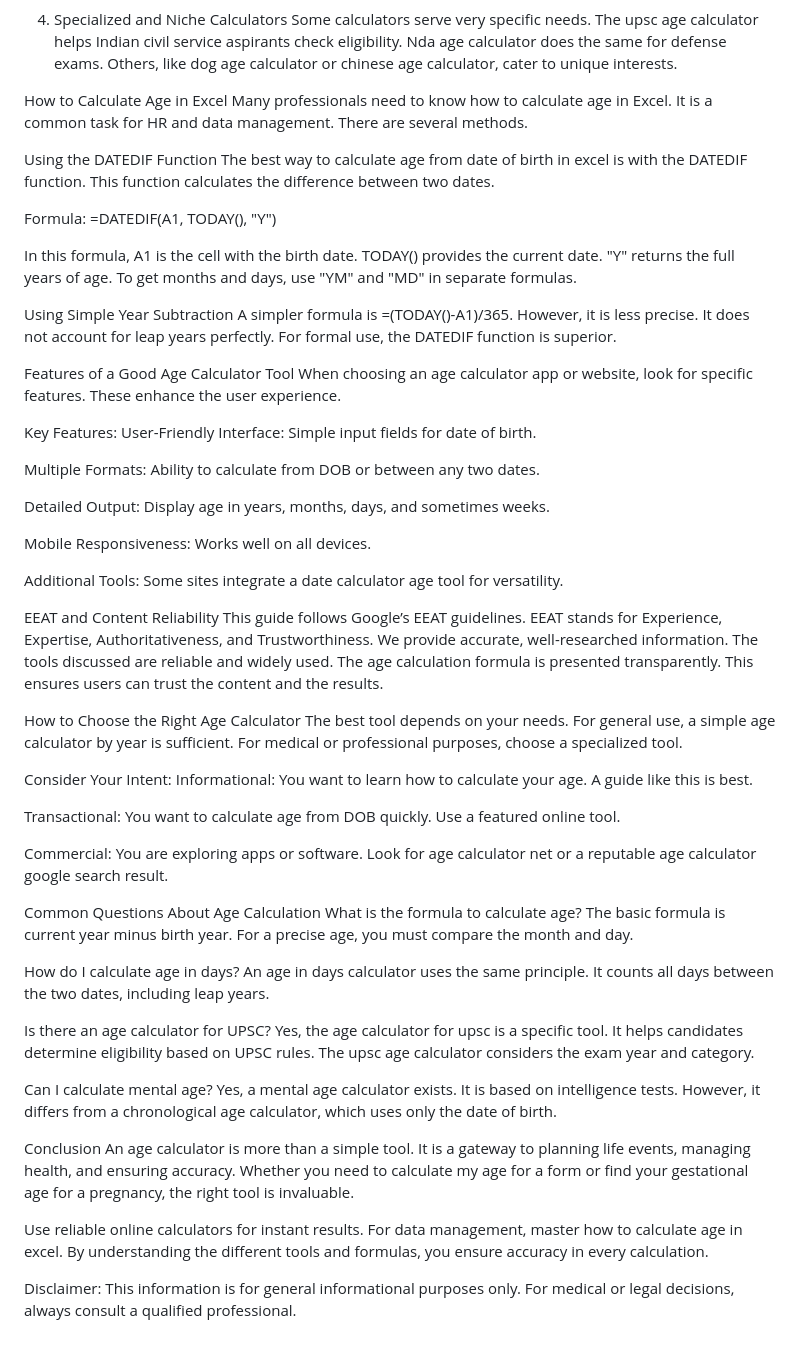
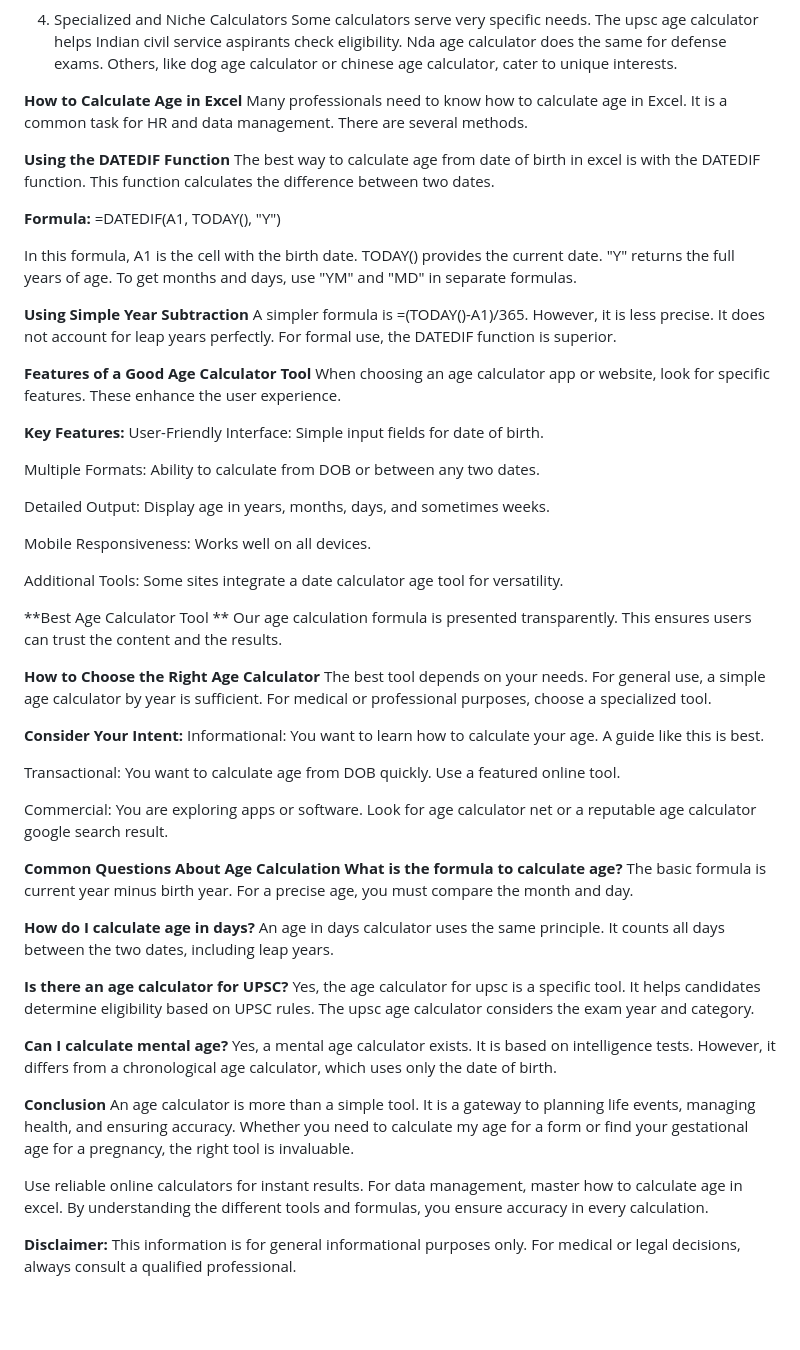
Before and after one commit to rohitsharmaji/age-calculator, a Markdown page: README.md, the part around one of its changes. Rendered like a GitHub page; blank space fills up the shorter version.

```diff
--- a/README.md
+++ b/README.md
@@ -35,24 +34,24 @@ People use age difference calculator for relationships. An age gap calculator is
 4. Specialized and Niche Calculators
 Some calculators serve very specific needs. The upsc age calculator helps Indian civil service aspirants check eligibility. Nda age calculator does the same for defense exams. Others, like dog age calculator or chinese age calculator, cater to unique interests.
 
-How to Calculate Age in Excel
+**How to Calculate Age in Excel**
 Many professionals need to know how to calculate age in Excel. It is a common task for HR and data management. There are several methods.
 
-Using the DATEDIF Function
+**Using the DATEDIF Function**
 The best way to calculate age from date of birth in excel is with the DATEDIF function. This function calculates the difference between two dates.
 
-Formula:
+**Formula:**
 =DATEDIF(A1, TODAY(), "Y")
 
 In this formula, A1 is the cell with the birth date. TODAY() provides the current date. "Y" returns the full years of age. To get months and days, use "YM" and "MD" in separate formulas.
 
-Using Simple Year Subtraction
+**Using Simple Year Subtraction**
 A simpler formula is =(TODAY()-A1)/365. However, it is less precise. It does not account for leap years perfectly. For formal use, the DATEDIF function is superior.
 
-Features of a Good Age Calculator Tool
+**Features of a Good Age Calculator Tool**
 When choosing an age calculator app or website, look for specific features. These enhance the user experience.
 
-Key Features:
+**Key Features:**
 User-Friendly Interface: Simple input fields for date of birth.
 
 Multiple Formats: Ability to calculate from DOB or between any two dates.
@@ -63,35 +62,35 @@ Mobile Responsiveness: Works well on all devices.
 
 Additional Tools: Some sites integrate a date calculator age tool for versatility.
 
-EEAT and Content Reliability
-This guide follows Google’s EEAT guidelines. EEAT stands for Experience, Expertise, Authoritativeness, and Trustworthiness. We provide accurate, well-researched information. The tools discussed are reliable and widely used. The age calculation formula is presented transparently. This ensures users can trust the content and the results.
+**Best Age Calculator Tool **
+Our age calculation formula is presented transparently. This ensures users can trust the content and the results.
 
-How to Choose the Right Age Calculator
+**How to Choose the Right Age Calculator**
 The best tool depends on your needs. For general use, a simple age calculator by year is sufficient. For medical or professional purposes, choose a specialized tool.
 
-Consider Your Intent:
+**Consider Your Intent:**
 Informational: You want to learn how to calculate your age. A guide like this is best.
 
 Transactional: You want to calculate age from DOB quickly. Use a featured online tool.
 
 Commercial: You are exploring apps or software. Look for age calculator net or a reputable age calculator google search result.
 
-Common Questions About Age Calculation
-What is the formula to calculate age?
+**Common Questions About Age Calculation**
+**What is the formula to calculate age?**
 The basic formula is current year minus birth year. For a precise age, you must compare the month and day.
 
-How do I calculate age in days?
+**How do I calculate age in days?**
 An age in days calculator uses the same principle. It counts all days between the two dates, including leap years.
 
-Is there an age calculator for UPSC?
+**Is there an age calculator for UPSC?**
 Yes, the age calculator for upsc is a specific tool. It helps candidates determine eligibility based on UPSC rules. The upsc age calculator considers the exam year and category.
 
-Can I calculate mental age?
+**Can I calculate mental age?**
 Yes, a mental age calculator exists. It is based on intelligence tests. However, it differs from a chronological age calculator, which uses only the date of birth.
 
-Conclusion
+**Conclusion**
 An age calculator is more than a simple tool. It is a gateway to planning life events, managing health, and ensuring accuracy. Whether you need to calculate my age for a form or find your gestational age for a pregnancy, the right tool is invaluable.
 
 Use reliable online calculators for instant results. For data management, master how to calculate age in excel. By understanding the different tools and formulas, you ensure accuracy in every calculation.
 
-Disclaimer: This information is for general informational purposes only. For medical or legal decisions, always consult a qualified professional.
+**Disclaimer:** This information is for general informational purposes only. For medical or legal decisions, always consult a qualified professional.
```
Also changed, not shown: other parts of README.md (+6 -7 lines).
